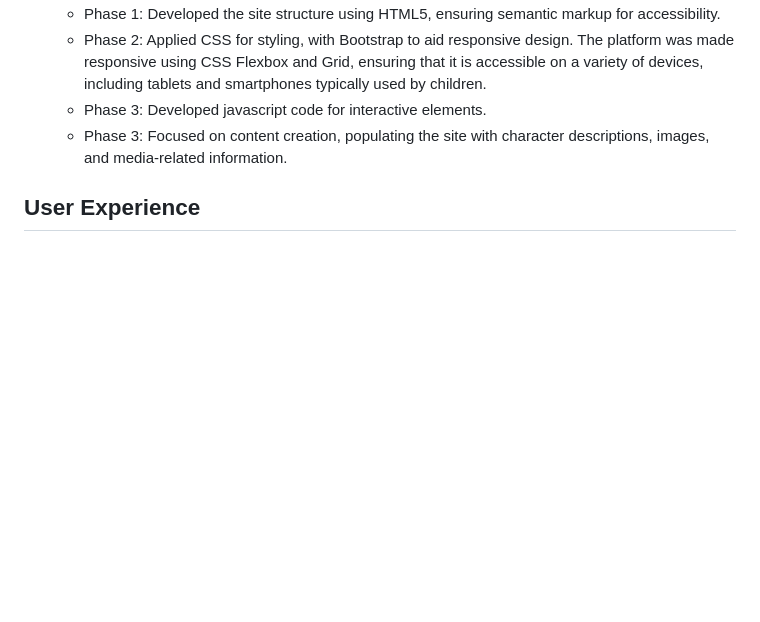
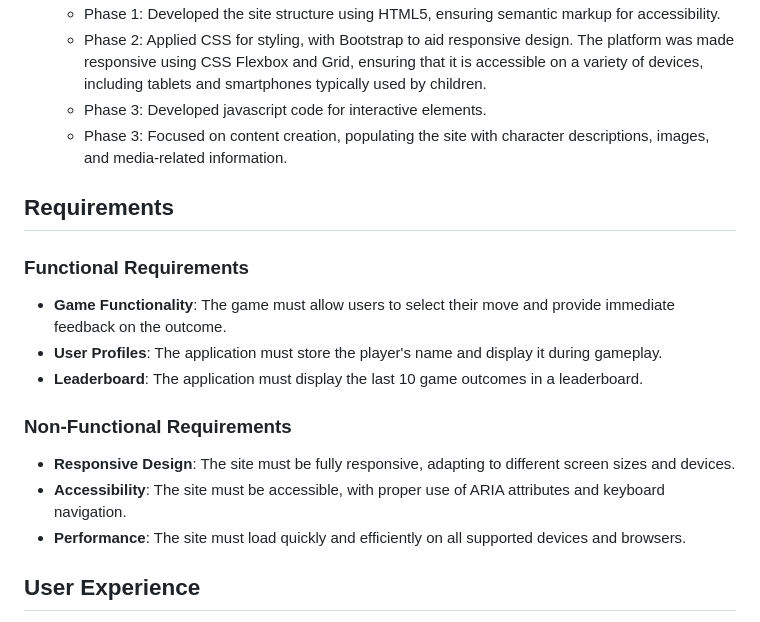
Before and after one commit to Salomonik/Code-Institute-Project-2, a Markdown page: README.md, the part around one of its changes. Rendered like a GitHub page; blank space fills up the shorter version.

Commit message:
add requirements section to readme.md

```diff
--- a/README.md
+++ b/README.md
@@ -45,6 +44,20 @@ The content for Game Central consists mainly of visual elements to support the g
   - Phase 2: Applied CSS for styling, with Bootstrap to aid responsive design. The platform was made responsive using CSS Flexbox and Grid, ensuring that it is accessible on a variety of devices, including tablets and smartphones typically used by children.
   - Phase 3: Developed javascript code for interactive elements.
   - Phase 3: Focused on content creation, populating the site with character descriptions, images, and media-related information.
+
+## Requirements
+
+### Functional Requirements
+
+- **Game Functionality**: The game must allow users to select their move and provide immediate feedback on the outcome.
+- **User Profiles**: The application must store the player's name and display it during gameplay.
+- **Leaderboard**: The application must display the last 10 game outcomes in a leaderboard.
+
+### Non-Functional Requirements
+
+- **Responsive Design**: The site must be fully responsive, adapting to different screen sizes and devices.
+- **Accessibility**: The site must be accessible, with proper use of ARIA attributes and keyboard navigation.
+- **Performance**: The site must load quickly and efficiently on all supported devices and browsers.
 
 ## User Experience
 
```
Also changed, not shown: other parts of README.md (+10 -9 lines).
